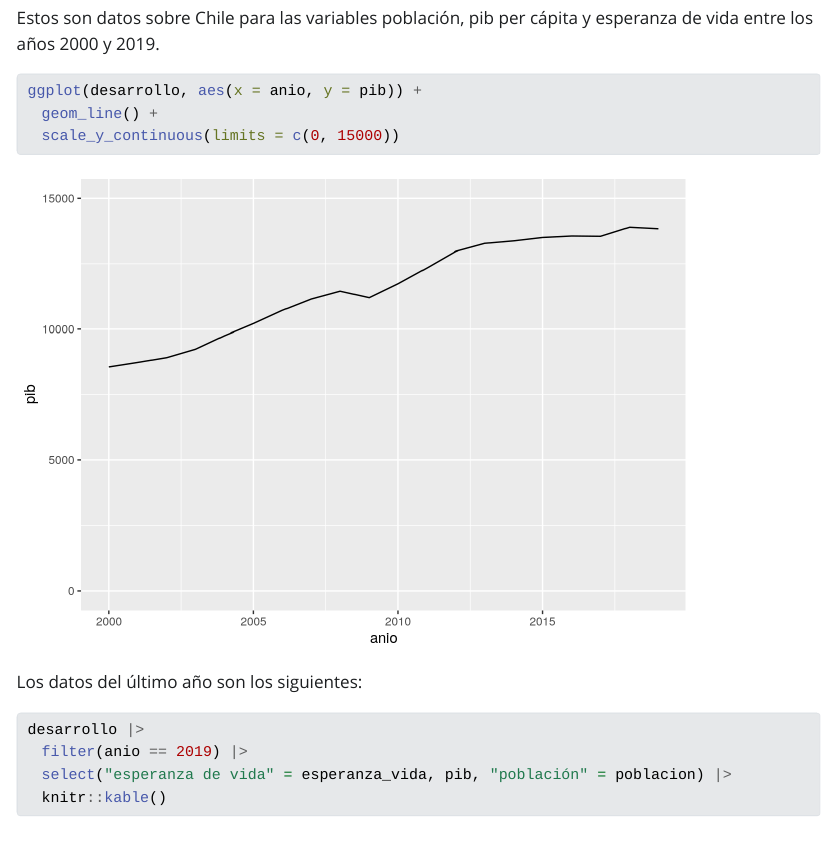
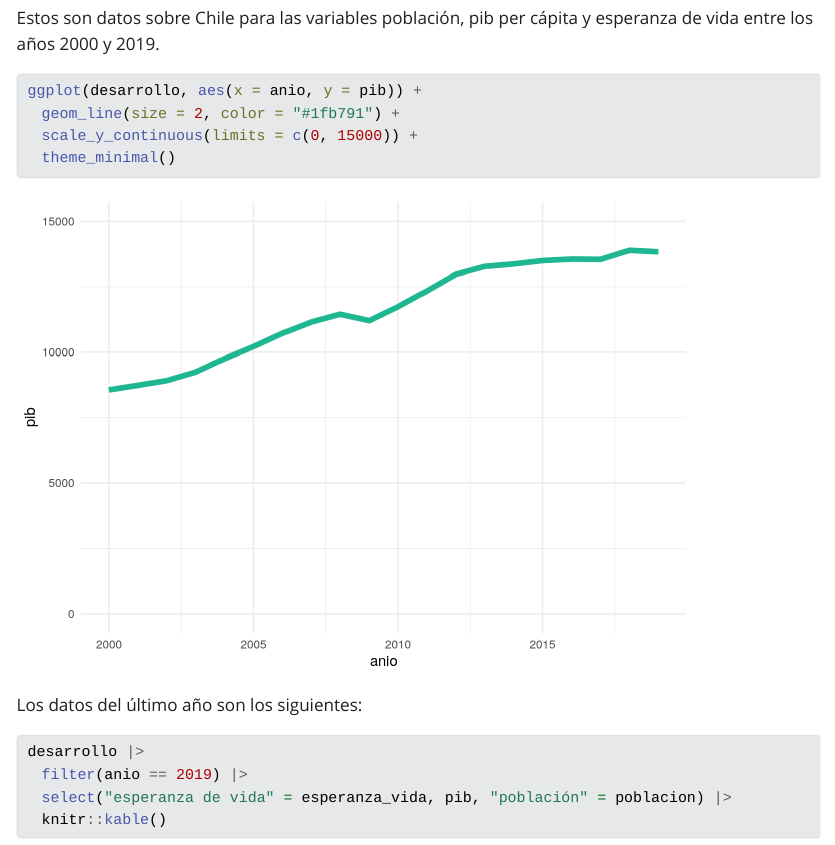
Before and after one commit to rivaquiroga/clases-let0010, a Quarto document (productos/primer-documento.qmd): the page in a window 1100 px wide, from 440 px down. The pictures show the output file productos/primer-documento.html that the author committed with the source, opened offline; Quarto's library style sheets are replaced by a plain one without menus; long lines of code are wrapped.

Commit message:
edita gráfico

````diff
--- a/productos/primer-documento.qmd
+++ b/productos/primer-documento.qmd
@@ -27,8 +27,9 @@ Estos son datos sobre Chile para las variables población, pib per cápita y esp
 
 ```{r}
 ggplot(desarrollo, aes(x = anio, y = pib)) +
-  geom_line() +
-  scale_y_continuous(limits = c(0, 15000))
+  geom_line(size = 2, color = "#1fb791") +
+  scale_y_continuous(limits = c(0, 15000)) +
+  theme_minimal()
 ```
 
 Los datos del último año son los siguientes:
````
Also changed, not shown: productos/README.md, productos/primer-documento.html, productos/primer-documento_files/figure-html/unnamed-chunk-2-1.png.
